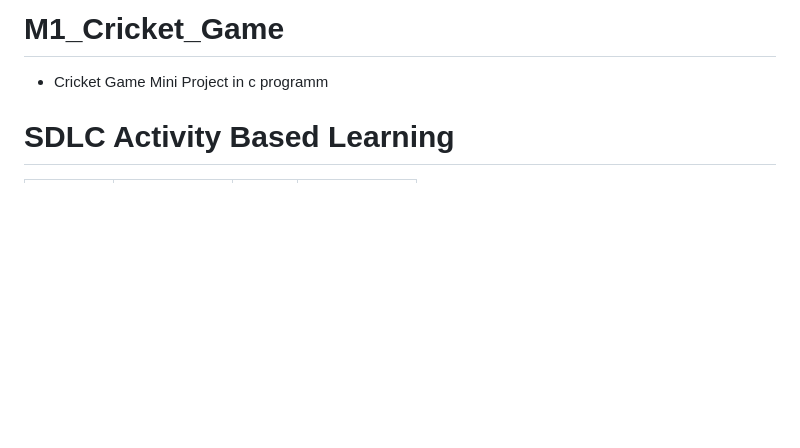
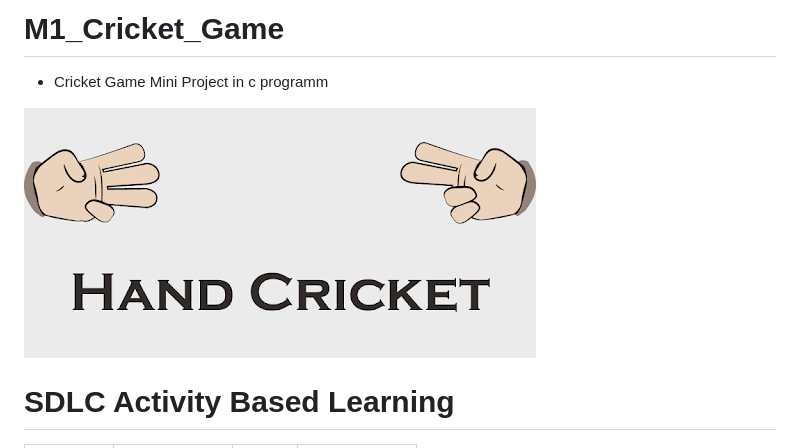
Before and after one commit to srikanthbandi949/M1_Cricket_Game, a Markdown page: README.md, the part around the change. Rendered like a GitHub page; pictures changed too: 6_Images_And_Videos/HandCricket.png (added); blank space fills up the shorter version.

```diff
--- a/README.md
+++ b/README.md
@@ -2,6 +2,8 @@
 
 
 * Cricket Game Mini Project in c programm
+
+![HandCricket](./6_Images_And_Videos/HandCricket.png)
 
 # SDLC Activity Based Learning
 |Build| Code Quality | Unity | Git inspector |
```
